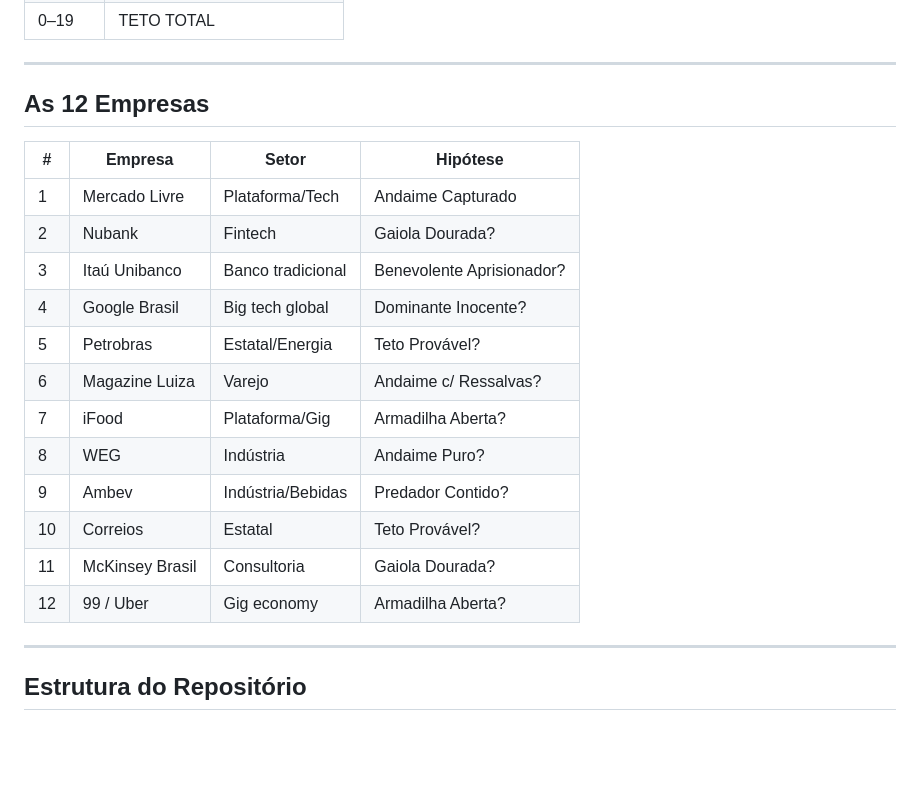
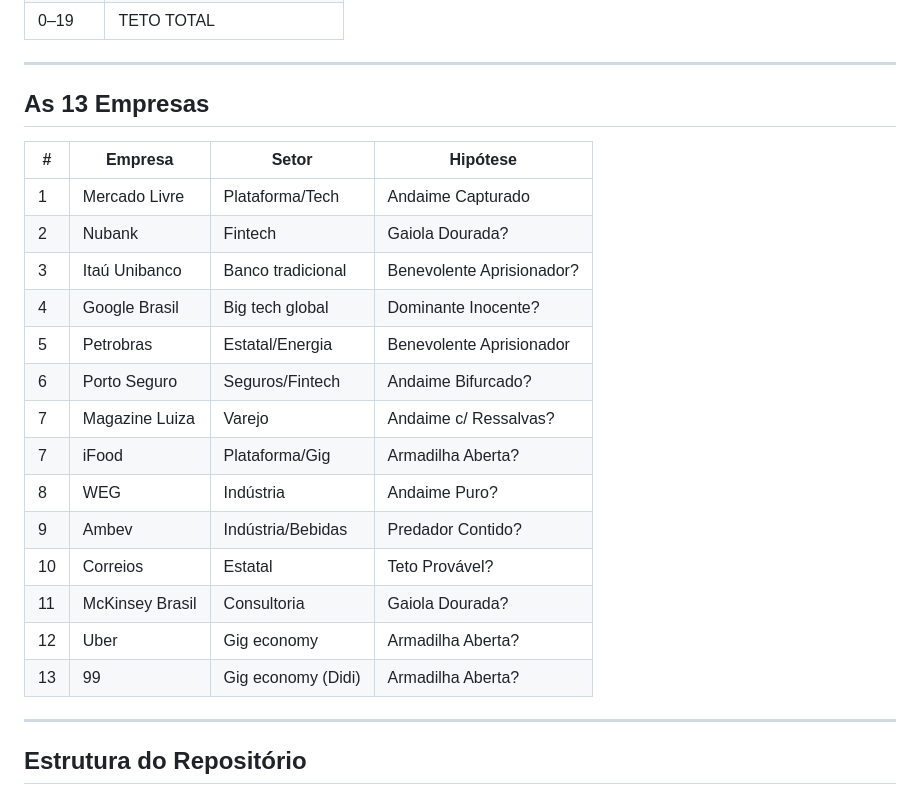
Before and after one commit to ProsperWare/ascendimacy-idc, a Markdown page: README.md, the part around the change. Rendered like a GitHub page; blank space fills up the shorter version.

Commit message:
docs: progresso + readme · split Uber/99 · adiciona Porto Seguro · registra sessoes 2026-03-06 · limpa footers duplicados

```diff
--- a/README.md
+++ b/README.md
@@ -71,7 +71,7 @@ IDC = (RH/35 × 25) + (LinkedIn/30 × 20) + (Modelo/35 × 20) + (Cultura/30 × 2
 
 ---
 
-## As 12 Empresas
+## As 13 Empresas
 
 | # | Empresa | Setor | Hipótese |
 |---|---|---|---|
@@ -79,14 +79,16 @@ IDC = (RH/35 × 25) + (LinkedIn/30 × 20) + (Modelo/35 × 20) + (Cultura/30 × 2
 | 2 | Nubank | Fintech | Gaiola Dourada? |
 | 3 | Itaú Unibanco | Banco tradicional | Benevolente Aprisionador? |
 | 4 | Google Brasil | Big tech global | Dominante Inocente? |
-| 5 | Petrobras | Estatal/Energia | Teto Provável? |
-| 6 | Magazine Luiza | Varejo | Andaime c/ Ressalvas? |
+| 5 | Petrobras | Estatal/Energia | Benevolente Aprisionador |
+| 6 | Porto Seguro | Seguros/Fintech | Andaime Bifurcado? |
+| 7 | Magazine Luiza | Varejo | Andaime c/ Ressalvas? |
 | 7 | iFood | Plataforma/Gig | Armadilha Aberta? |
 | 8 | WEG | Indústria | Andaime Puro? |
 | 9 | Ambev | Indústria/Bebidas | Predador Contido? |
 | 10 | Correios | Estatal | Teto Provável? |
 | 11 | McKinsey Brasil | Consultoria | Gaiola Dourada? |
-| 12 | 99 / Uber | Gig economy | Armadilha Aberta? |
+| 12 | Uber | Gig economy | Armadilha Aberta? |
+| 13 | 99 | Gig economy (Didi) | Armadilha Aberta? |
 
 ---
 
```
Also changed, not shown: progresso.md (+12 -59 lines).
